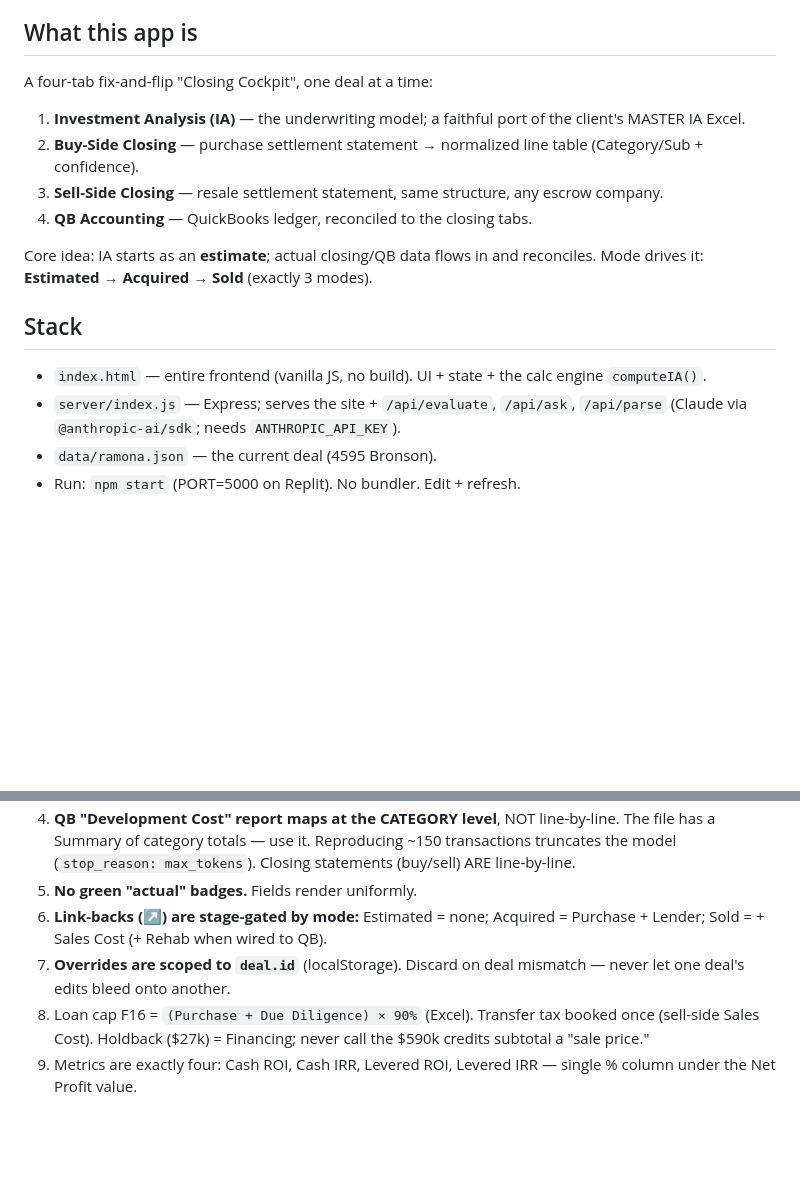
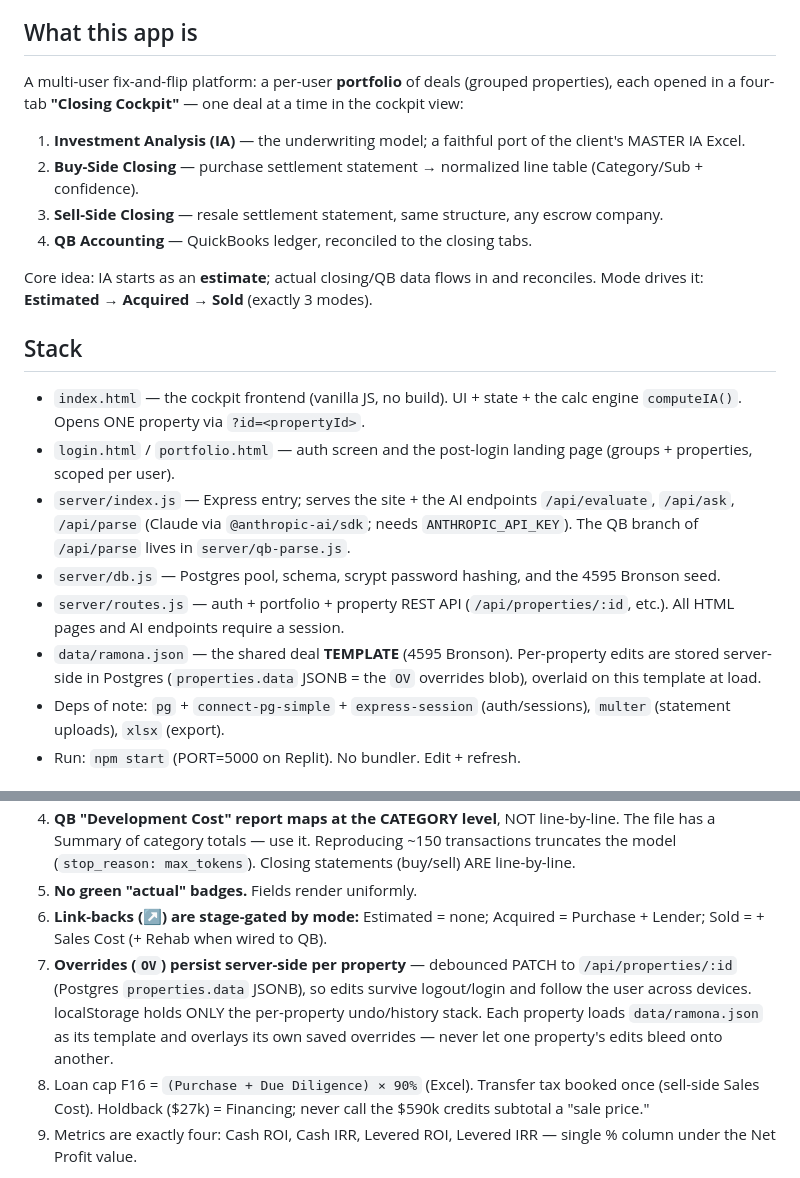
Before and after one commit to flipiq24/flipaid-closing-cockpit, a Markdown page: CLAUDE.md, 2 parts joined by grey strips. Rendered like a GitHub page; blank space fills up the shorter version.

Commit message:
Update documentation to reflect platform changes
Update CLAUDE.md to reflect the transition from a single-deal platform to a multi-user portfolio system, including changes to data persistence and file structure.

Replit-Commit-Author: Agent
Replit-Commit-Session-Id: 31d96363-6c86-42c0-914a-eb305a3b3ef2
Replit-Commit-Checkpoint-Type: full_checkpoint
Replit-Commit-Event-Id: 07418234-3190-401d-9b02-ae1850c479fa
Replit-Commit-Screenshot-Url: https://storage.googleapis.com/screenshot-production-us-central1/ec843dd5-7bdd-4ba6-8e70-ef86cdc0b055/31d96363-6c86-42c0-914a-eb305a3b3ef2/CfLTChm
Replit-Helium-Checkpoint-Created: true

```diff
--- a/CLAUDE.md
+++ b/CLAUDE.md
@@ -3,7 +3,7 @@
 You are the **single** implementer for this app. Do all work **in this Replit workspace**, commit, and push to `origin/master`. **One source of truth — never let another agent edit in parallel.** If the Replit Agent is on, stop it.
 
 ## What this app is
-A four-tab fix-and-flip "Closing Cockpit", one deal at a time:
+A multi-user fix-and-flip platform: a per-user **portfolio** of deals (grouped properties), each opened in a four-tab **"Closing Cockpit"** — one deal at a time in the cockpit view:
 1. **Investment Analysis (IA)** — the underwriting model; a faithful port of the client's MASTER IA Excel.
 2. **Buy-Side Closing** — purchase settlement statement → normalized line table (Category/Sub + confidence).
 3. **Sell-Side Closing** — resale settlement statement, same structure, any escrow company.
@@ -12,9 +12,13 @@ A four-tab fix-and-flip "Closing Cockpit", one deal at a time:
 Core idea: IA starts as an **estimate**; actual closing/QB data flows in and reconciles. Mode drives it: **Estimated → Acquired → Sold** (exactly 3 modes).
 
 ## Stack
-- `index.html` — entire frontend (vanilla JS, no build). UI + state + the calc engine `computeIA()`.
-- `server/index.js` — Express; serves the site + `/api/evaluate`, `/api/ask`, `/api/parse` (Claude via `@anthropic-ai/sdk`; needs `ANTHROPIC_API_KEY`).
-- `data/ramona.json` — the current deal (4595 Bronson).
+- `index.html` — the cockpit frontend (vanilla JS, no build). UI + state + the calc engine `computeIA()`. Opens ONE property via `?id=<propertyId>`.
+- `login.html` / `portfolio.html` — auth screen and the post-login landing page (groups + properties, scoped per user).
+- `server/index.js` — Express entry; serves the site + the AI endpoints `/api/evaluate`, `/api/ask`, `/api/parse` (Claude via `@anthropic-ai/sdk`; needs `ANTHROPIC_API_KEY`). The QB branch of `/api/parse` lives in `server/qb-parse.js`.
+- `server/db.js` — Postgres pool, schema, scrypt password hashing, and the 4595 Bronson seed.
+- `server/routes.js` — auth + portfolio + property REST API (`/api/properties/:id`, etc.). All HTML pages and AI endpoints require a session.
+- `data/ramona.json` — the shared deal **TEMPLATE** (4595 Bronson). Per-property edits are stored server-side in Postgres (`properties.data` JSONB = the `OV` overrides blob), overlaid on this template at load.
+- Deps of note: `pg` + `connect-pg-simple` + `express-session` (auth/sessions), `multer` (statement uploads), `xlsx` (export).
 - Run: `npm start` (PORT=5000 on Replit). No bundler. Edit + refresh.
 
 ## 🎯 GOLDEN TEST — the acceptance bar (4595 Bronson, mode Sold). Any change must keep these exact:
@@ -51,7 +55,7 @@ Verify headlessly in console: `computeIA(effIA()).netProfit` → `34367.04`.
 4. **QB "Development Cost" report maps at the CATEGORY level**, NOT line-by-line. The file has a Summary of category totals — use it. Reproducing ~150 transactions truncates the model (`stop_reason: max_tokens`). Closing statements (buy/sell) ARE line-by-line.
 5. **No green "actual" badges.** Fields render uniformly.
 6. **Link-backs (↗) are stage-gated by mode:** Estimated = none; Acquired = Purchase + Lender; Sold = + Sales Cost (+ Rehab when wired to QB).
-7. **Overrides are scoped to `deal.id`** (localStorage). Discard on deal mismatch — never let one deal's edits bleed onto another.
+7. **Overrides (`OV`) persist server-side per property** — debounced PATCH to `/api/properties/:id` (Postgres `properties.data` JSONB), so edits survive logout/login and follow the user across devices. localStorage holds ONLY the per-property undo/history stack. Each property loads `data/ramona.json` as its template and overlays its own saved overrides — never let one property's edits bleed onto another.
 8. Loan cap F16 = `(Purchase + Due Diligence) × 90%` (Excel). Transfer tax booked once (sell-side Sales Cost). Holdback ($27k) = Financing; never call the $590k credits subtotal a "sale price."
 9. Metrics are exactly four: Cash ROI, Cash IRR, Levered ROI, Levered IRR — single % column under the Net Profit value.
 
```
